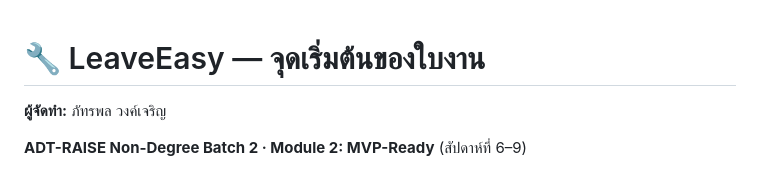
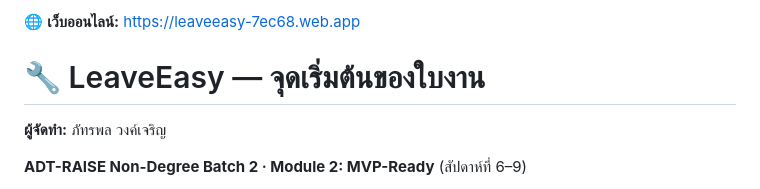
Before and after one commit to 6910120-max/leaveeasy, a Markdown page: README.md, the part around the change. Drawn GitHub-style.

Commit message:
docs: เพิ่ม URL เว็บออนไลน์ไว้บนสุดของ README.md
https://leaveeasy-7ec68.web.app — จาก D1 deploy Firebase Hosting

Co-Authored-By: Claude Sonnet 5 <noreply@anthropic.com>

```diff
--- a/README.md
+++ b/README.md
@@ -1,3 +1,5 @@
+🌐 **เว็บออนไลน์:** https://leaveeasy-7ec68.web.app
+
 # 🔧 LeaveEasy — จุดเริ่มต้นของใบงาน
 
 **ผู้จัดทำ:** ภัทรพล วงค์เจริญ
```
